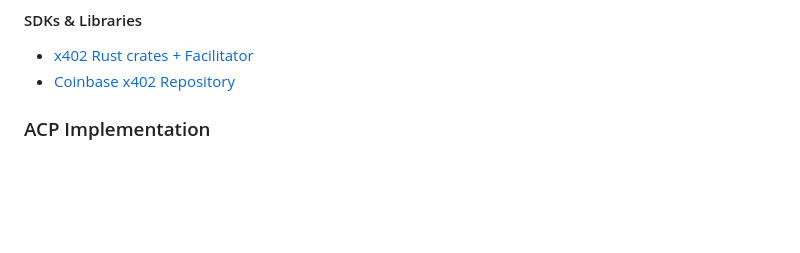
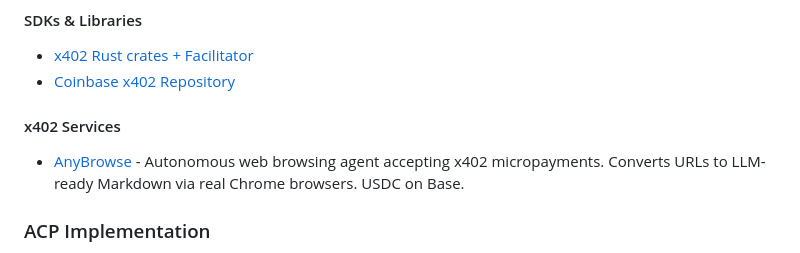
Before and after one commit to tsubasakong/awesome-agent-payments-protocol, a Markdown page: README.md, the part around the change. Rendered like a GitHub page; blank space fills up the shorter version.

Commit message:
Add AnyBrowse

```diff
--- a/README.md
+++ b/README.md
@@ -98,6 +98,9 @@ _Last updated: 2025-11-06_
 #### SDKs & Libraries
 - [x402 Rust crates + Facilitator](https://github.com/x402-rs/x402-rs)
 - [Coinbase x402 Repository](https://github.com/coinbase/x402)
+
+#### x402 Services
+- [AnyBrowse](https://anybrowse.dev) - Autonomous web browsing agent accepting x402 micropayments. Converts URLs to LLM-ready Markdown via real Chrome browsers. USDC on Base.
 
 ### ACP Implementation
 - [ACP: Get Started (OpenAI)](https://developers.openai.com/commerce/guides/get-started/)
```
